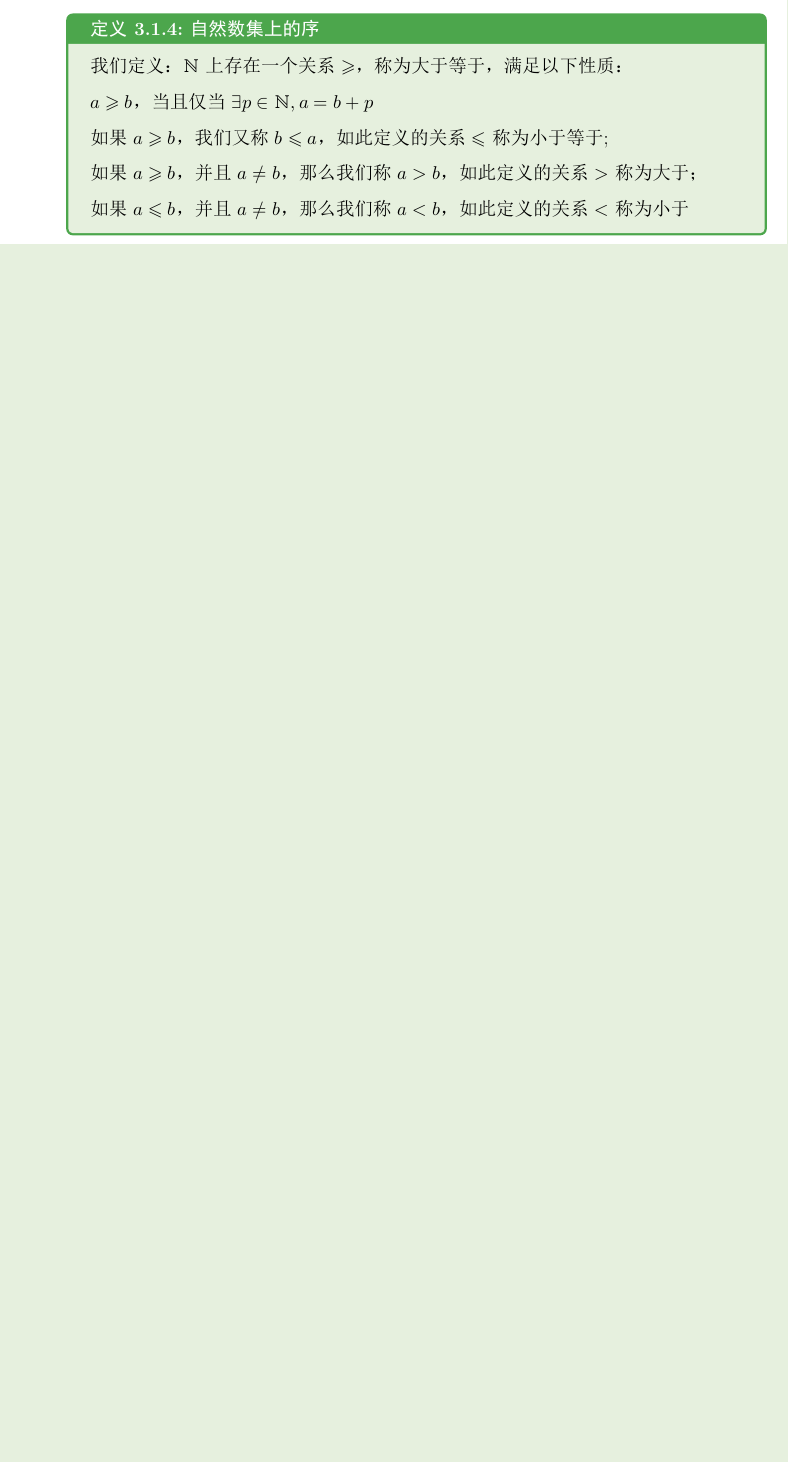
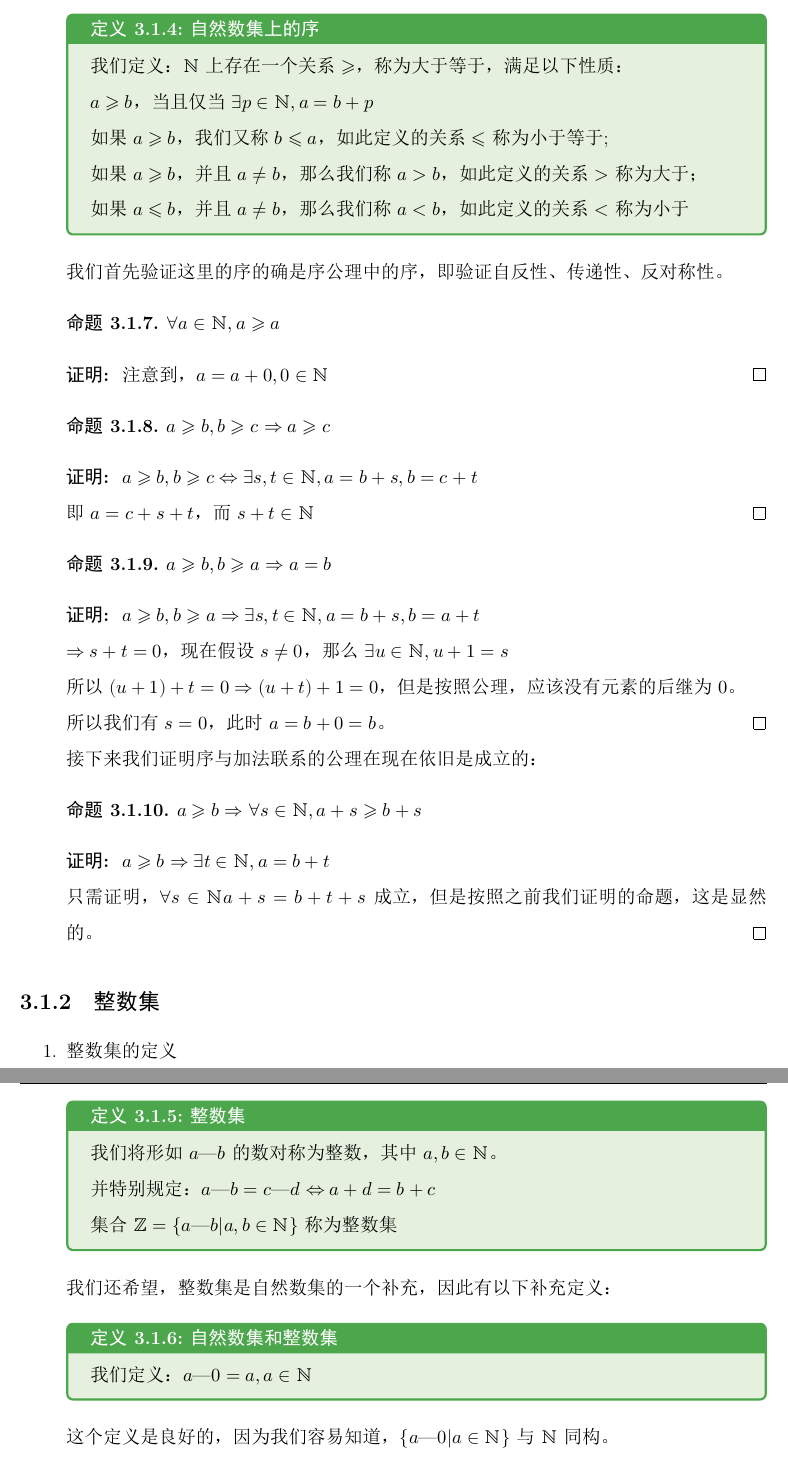
Before and after one commit to Fe2345/mathmatics-analysis-note, a LaTeX book (main.tex, which reads extra/extra.tex): part of page 11 of 23 before the commit and two parts of pages 12 and 13 of 26 after it, the two joined at a grey line, cut so that both start at the same text, the shorter picture padded with empty space. The pictures show the PDF file main.pdf that the author committed with the source.

Commit message:
add set Z

```diff
--- a/extra/extra.tex
+++ b/extra/extra.tex
@@ -116 +118,7 @@
 					至此，我们证明了加法在自然数集上的交换律和结合律。
+
+					我们在证明一个显然的命题。
+					\begin{proposition}{}
+						$a = b \Leftrightarrow a+c=b+c$
+					\end{proposition}
+					\begin{proof}
@@ -117,3 +132,4 @@
+					\end{proof}
 				\point{乘法}
 					\begin{defn}{自然数的乘法}
 						我们定义运算$\cdot : \N \times \N \rightarrow \N$，称为乘法，满足以下性质：
@@ -214,3 +230,13 @@
 
 						如果$a \leqslant b$，并且$a \neq b$，那么我们称$a < b$，如此定义的关系$<$称为小于
 					\end{defn}
+					我们首先验证这里的序的确是序公理中的序，即验证自反性、传递性、反对称性。
+					\begin{proposition}
+						$\forall a\in \N,a \geqslant a$
+					\end{proposition}
+					\begin{proof}
+						注意到，$a=a+0,0\in\N$
+					\end{proof}
+					\begin{proposition}
+						$a \geqslant b,b\geqslant c \Rightarrow a\geqslant c$
+					\end{proposition}
@@ -216,0 +250,35 @@
+					\end{proposition}
+					\begin{proof}
+						$a \geqslant b,b\geqslant a \Rightarrow \exists s,t \in \N,a=b+s,b=a+t$
+
+						$\Rightarrow s+t=0$，现在假设$s\neq 0$，那么$\exists u\in\N,u+1=s$
+
+						所以$(u+1)+t=0\Rightarrow (u+t)+1=0$，但是按照公理，应该没有元素的后继为$0$。
+
+						所以我们有$s=0$，此时$a=b+0=b$。
+					\end{proof}
+					接下来我们证明序与加法联系的公理在现在依旧是成立的：
+					\begin{proposition}
+						$a \geqslant b \Rightarrow \forall s\in\N,a+s \geqslant b+s$
+					\end{proposition}
+					\begin{proof}
+						$a \geqslant b \Rightarrow \exists t\in\N,a=b+t$
+
+						只需证明，$\forall s \in \N a+s=b+t+s$成立，但是按照之前我们证明的命题，这是显然的。
+					\end{proof}
+			\end{para}
+		\subsection{整数集}
+			\begin{para}{0}
+				\point{整数集的定义}
+					\begin{defn}{整数集}{}
+						我们将形如$a\textemdash b$的数对称为整数，其中$a,b \in \N$。
+
+						并特别规定：$a\textemdash b = c\textemdash d \Leftrightarrow a+d=b+c$
+
+						集合$\Z = \{a\textemdash b| a,b \in \N\}$称为整数集
+					\end{defn}
+					我们还希望，整数集是自然数集的一个补充，因此有以下补充定义：
+					\begin{defn}{自然数集和整数集}{}
+						我们定义：$a\textemdash 0 = a,a\in\N$
+					\end{defn}
+					这个定义是良好的，因为我们容易知道，$\{a\textemdash 0 | a\in\N\}$与$\N$同构。
@@ -216,0 +291,11 @@
+						我们定义：
+
+						$(a\textemdash b)+(c\textemdash d) := (a+c)\textemdash(b+d)$
+					\end{defn}
+					我们先验证加法的定义是良好的，即如果按照整数的定义替换整数的形式，加法的结果不会改变。
+					\begin{proposition}{}
+						如果$(a_1\textemdash b_1)=(a_2\textemdash b_2)$，那么一定有
+
+						$(a_1\textemdash b_1)+(c\textemdash d)=(a_2\textemdash b_2)+(c\textemdash d),(c\textemdash d)+(a_1\textemdash b_1)=(c\textemdash d)+(a_2\textemdash b_2)$
+					\end{proposition}
+					\begin{proof}
@@ -216,0 +307,17 @@
+					\end{proof}
+					在定义了整数的加法后，我们还需验证，在加法的关系下$a \textemdash 0$依旧和$a$是等同的。
+					\begin{proposition}
+						$(a\textemdash 0)+(b\textemdash 0) = a+b = (a+b)\textemdash 0$
+					\end{proposition}
+					这个命题是显然的。
+				\point{整数的乘法}
+					\begin{defn}{整数的乘法}{}
+						我们定义：
+
+						$(a\textemdash b)\cdot(c\textemdash d) := (a\cdot c + b\cdot d)\textemdash(a\cdot d+b\cdot c)$
+					\end{defn}
+					同样地，我们先验证乘法的定义是良好的。
+					\begin{proposition}
+						如果$(a_1 \textemdash b_1)=(a_2 \textemdash b_2)$，
+
+						那么$(a_1 \textemdash b_1)\cdot (c\textemdash d)=(a_2 \textemdash b_2)\cdot (c\textemdash d),(c\textemdash d)\cdot (a_1 \textemdash b_1)=(c\textemdash d)\cdot(a_2 \textemdash b_2)$
@@ -217,3 +328,13 @@
+						$(a_1 \textemdash b_1)\cdot (c\textemdash d)=(a_1 \cdot c+b_1\cdot d)\textemdash (a_1\cdot d+b_1\cdot c)$
+
+						$(a_2 \textemdash b_2)\cdot (c\textemdash d)=(a_2\cdot c+b_2\cdot d)\textemdash (a_2\cdot d+b_2\cdot c)$
+
+						那么只需证明：$a_1 \cdot c+b_1\cdot d+a_2\cdot d+b_2\cdot c=a_1\cdot d+b_1\cdot c+a_2\cdot c+b_2\cdot d$
+
+						$\Leftrightarrow (a_1+b_2)\cdot c + (a_2+b_1)\cdot d = (b_1+a_2)\cdot c+(a_1+b_2)\cdot d$，但是按照整数相等的定义这是显然的。
+
+						同理可证第二条。
+					\end{proof}
 			\end{para}
 		\subsection{有理数集}
 		\subsection{戴德金分割}
```
Also changed, not shown: config/custom.tex (+1 -0 lines), main.pdf, extra/extra.tex (31 more changed lines), 7 other files.
